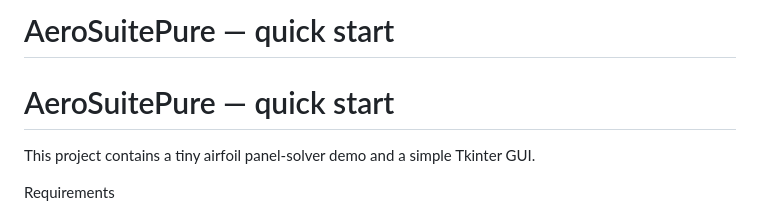
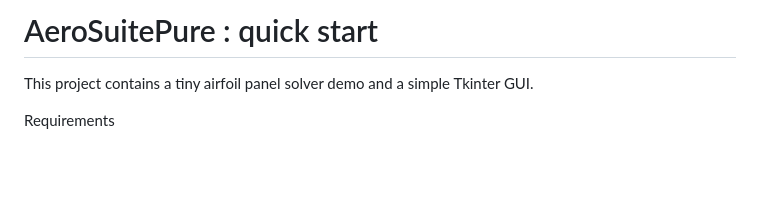
Before and after one commit to blaze505050/AeroSuitePure, a Markdown page: README.md, the part around the change. Rendered like a GitHub page; blank space fills up the shorter version.

Commit message:
Update README formatting and grammar
Corrected formatting and grammar in the README.

```diff
--- a/README.md
+++ b/README.md
@@ -1,7 +1,6 @@
-# AeroSuitePure — quick start
-# AeroSuitePure — quick start
+# AeroSuitePure : quick start
 
-This project contains a tiny airfoil panel-solver demo and a simple Tkinter GUI.
+This project contains a tiny airfoil panel solver demo and a simple Tkinter GUI.
 
 Requirements
 - Python 3.8+ (3.13 used in testing here)
```
